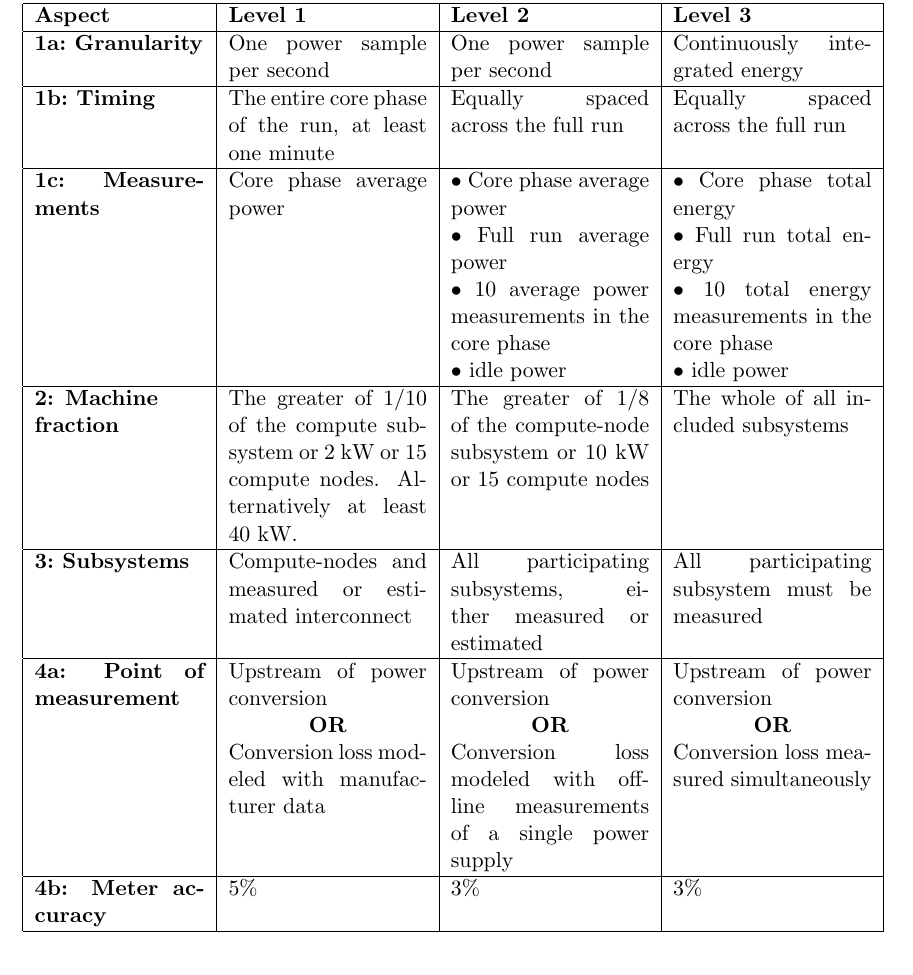
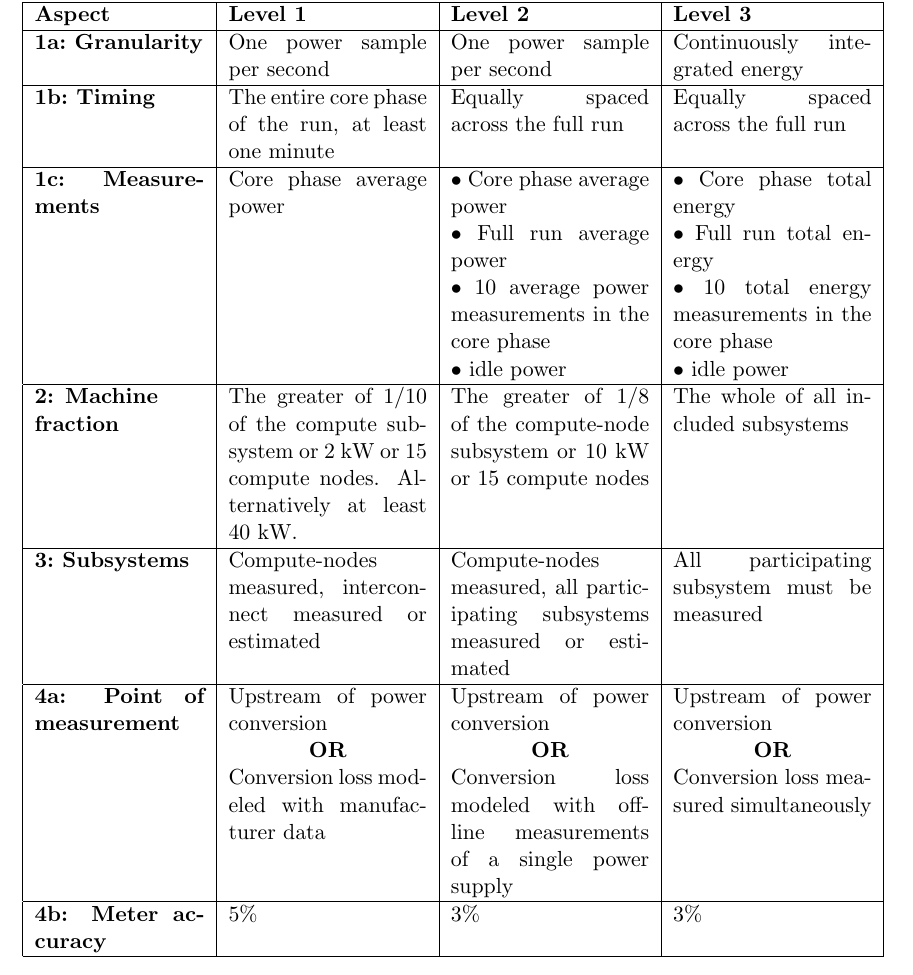
Before and after one commit to EEHPCWG/PowerMeasurementMethodology, a LaTeX document (methodology.tex, which reads text/reporting.tex): part of page 17 of 32, cut so that both start at the same text. Compiled offline with pdfLaTeX.

Commit message:
fix subsystem text in table

```diff
--- a/text/reporting.tex
+++ b/text/reporting.tex
@@ -176,8 +176,8 @@ The whole of all included subsystems \\
 \hline
 
 \textbf{3:~Subsystems} &
-Compute-nodes and measured or estimated interconnect &
-All participating subsystems, either measured or estimated &
+Compute-nodes measured, interconnect measured or estimated &
+Compute-nodes measured, all participating subsystems measured or estimated &
 All participating subsystem must be measured \\
 \hline
 
```
